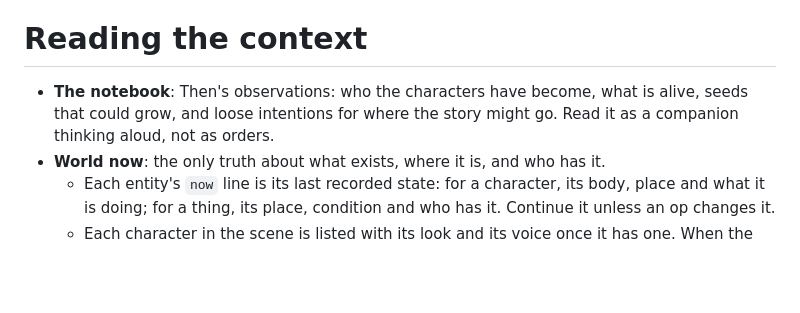
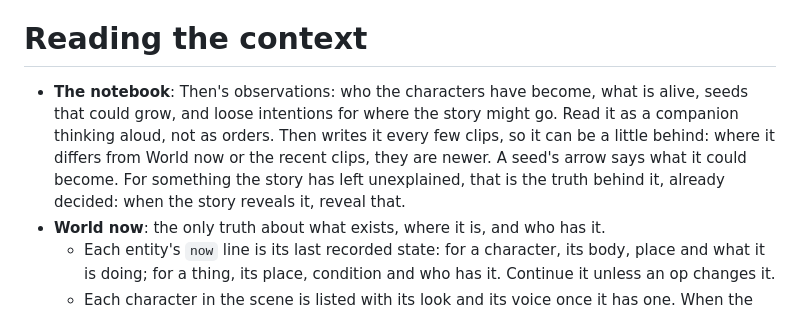
Before and after one commit to artificial-realities/freedom-from-finality, a Markdown page: src/prompts/now.system.md, the part around the change. Rendered like a GitHub page; blank space fills up the shorter version.

```diff
--- a/src/prompts/now.system.md
+++ b/src/prompts/now.system.md
@@ -70,7 +70,7 @@ The viewer is one person, and this story is theirs for as long as it lasts. Then
 
 # Reading the context
 
-- **The notebook**: Then's observations: who the characters have become, what is alive, seeds that could grow, and loose intentions for where the story might go. Read it as a companion thinking aloud, not as orders.
+- **The notebook**: Then's observations: who the characters have become, what is alive, seeds that could grow, and loose intentions for where the story might go. Read it as a companion thinking aloud, not as orders. Then writes it every few clips, so it can be a little behind: where it differs from World now or the recent clips, they are newer. A seed's arrow says what it could become. For something the story has left unexplained, that is the truth behind it, already decided: when the story reveals it, reveal that.
 - **World now**: the only truth about what exists, where it is, and who has it.
   - Each entity's `now` line is its last recorded state: for a character, its body, place and what it is doing; for a thing, its place, condition and who has it. Continue it unless an op changes it.
   - Each character in the scene is listed with its look and its voice once it has one. When the notebook does not portray it, its personality and how it was lately are listed too.
```
Also changed, not shown: src/prompts/then.system.md (+4 -4 lines).
